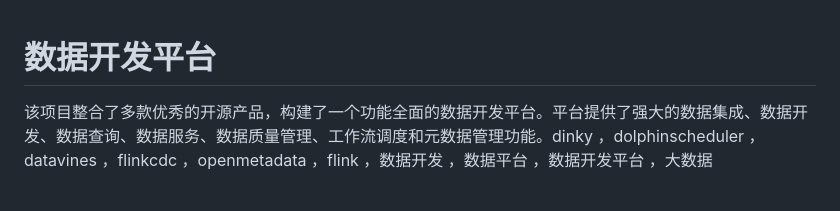
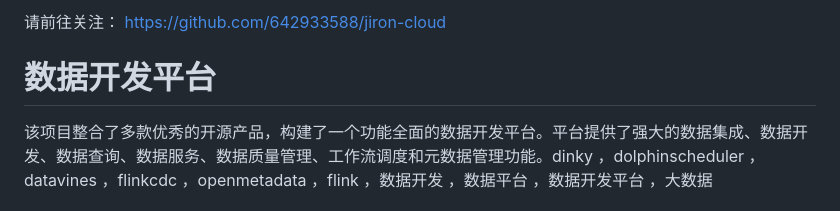
Before and after one commit to 642933588/dataworks, a Markdown page: README.md, the part around the change. Drawn GitHub-style.

```diff
--- a/README.md
+++ b/README.md
@@ -1,3 +1,7 @@
+
+请前往关注：
+https://github.com/642933588/jiron-cloud
+
 # 数据开发平台
 
 该项目整合了多款优秀的开源产品，构建了一个功能全面的数据开发平台。平台提供了强大的数据集成、数据开发、数据查询、数据服务、数据质量管理、工作流调度和元数据管理功能。dinky ，dolphinscheduler ，datavines ，flinkcdc ，openmetadata ，flink ，数据开发 ，数据平台 ，数据开发平台 ，大数据
```
